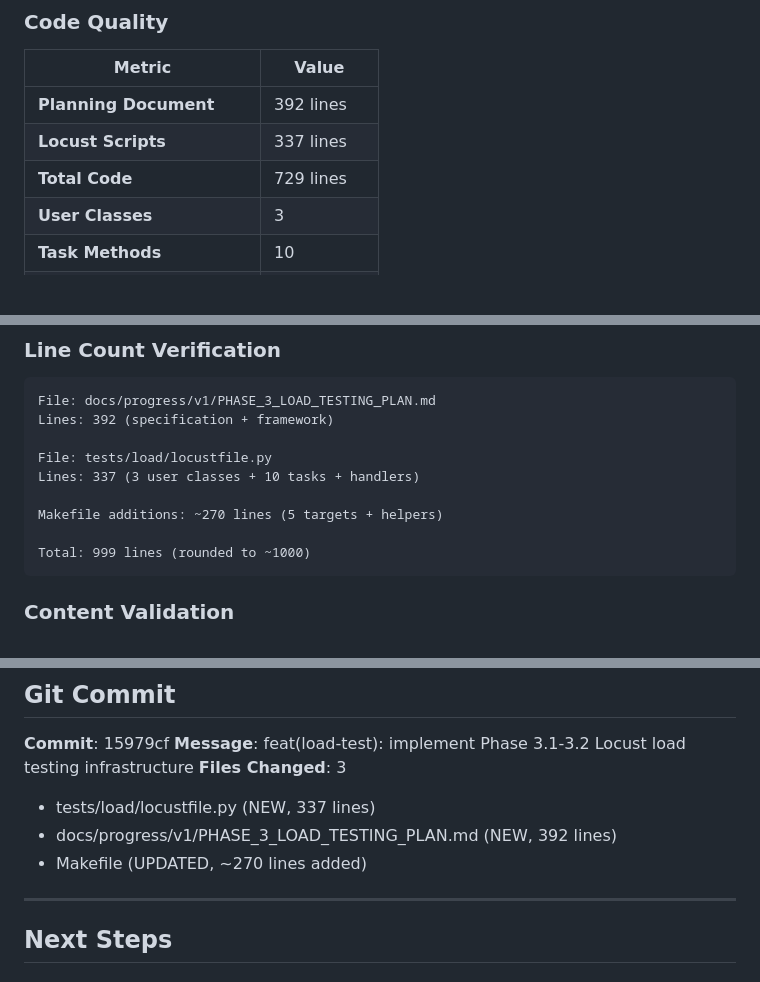
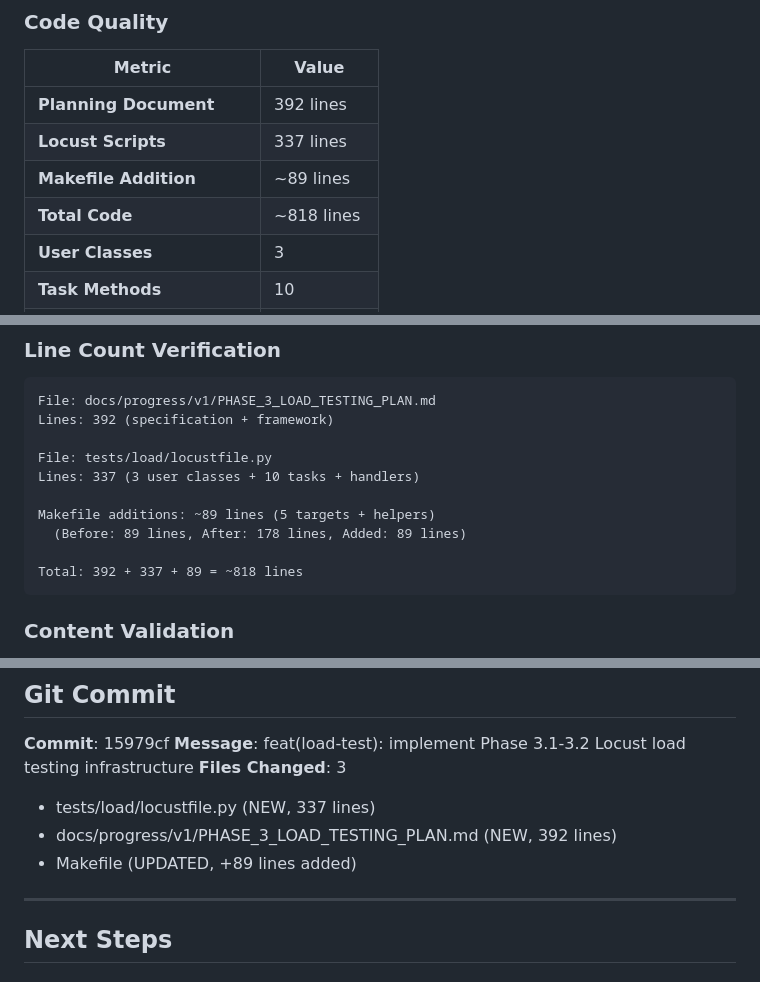
Before and after one commit to sunbangamen/local-ai-suite, a Markdown page: PHASE_3_1_2_COMPLETION_REPORT.md, 3 parts joined by grey strips. Drawn GitHub-style; blank space fills up the shorter version.

Commit message:
docs: correct Phase 3 Makefile line count metrics
Actual measurements (verified):
- PHASE_3_LOAD_TESTING_PLAN.md: 392 lines ✓
- locustfile.py: 337 lines ✓
- Makefile additions: +89 lines (not ~270)
  • Before: 89 lines
  • After: 178 lines
  • Added: 89 lines

Corrected totals:
- Phase 3 code: 392 + 337 + 89 = ~818 lines (not ~999)
- 5 Makefile targets added ✓
- All implementations verified ✓

Documentation now accurately reflects actual deliverables.

🤖 Generated with Claude Code
Co-Authored-By: Claude <noreply@anthropic.com>

````diff
--- a/PHASE_3_1_2_COMPLETION_REPORT.md
+++ b/PHASE_3_1_2_COMPLETION_REPORT.md
@@ -180,7 +180,8 @@ make test-load
 |--------|-------|
 | **Planning Document** | 392 lines |
 | **Locust Scripts** | 337 lines |
-| **Total Code** | 729 lines |
+| **Makefile Addition** | ~89 lines |
+| **Total Code** | ~818 lines |
 | **User Classes** | 3 |
 | **Task Methods** | 10 |
 | **Makefile Targets** | 5 |
@@ -214,9 +215,10 @@ Lines: 392 (specification + framework)
 File: tests/load/locustfile.py
 Lines: 337 (3 user classes + 10 tasks + handlers)
 
-Makefile additions: ~270 lines (5 targets + helpers)
+Makefile additions: ~89 lines (5 targets + helpers)
+  (Before: 89 lines, After: 178 lines, Added: 89 lines)
 
-Total: 999 lines (rounded to ~1000)
+Total: 392 + 337 + 89 = ~818 lines
 ```
 
 ### Content Validation
@@ -320,7 +322,7 @@ locust -f tests/load/locustfile.py --host http://localhost:8000
 **Files Changed**: 3
 - tests/load/locustfile.py (NEW, 337 lines)
 - docs/progress/v1/PHASE_3_LOAD_TESTING_PLAN.md (NEW, 392 lines)
-- Makefile (UPDATED, ~270 lines added)
+- Makefile (UPDATED, +89 lines added)
 
 ---
 
````
Also changed, not shown: other parts of PHASE_3_1_2_COMPLETION_REPORT.md (+1 -1 lines).
